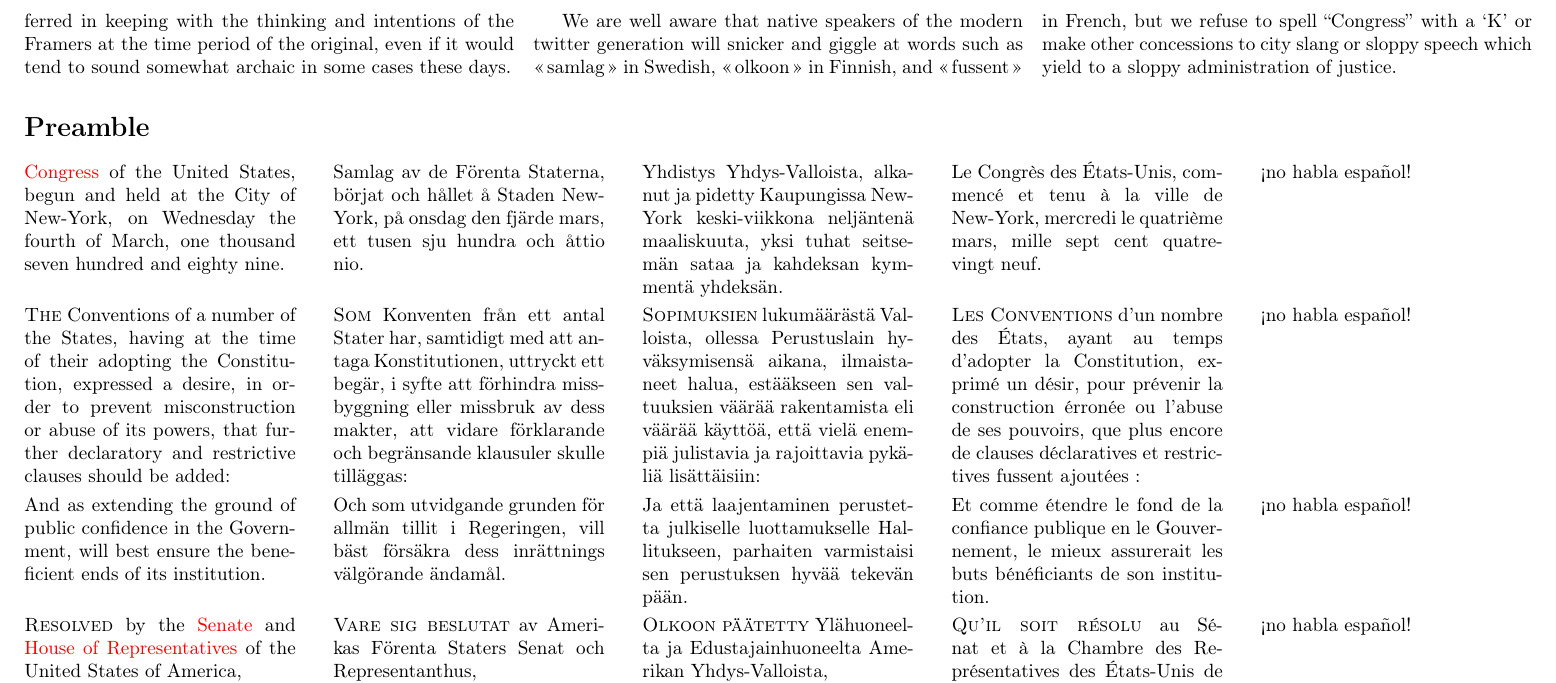
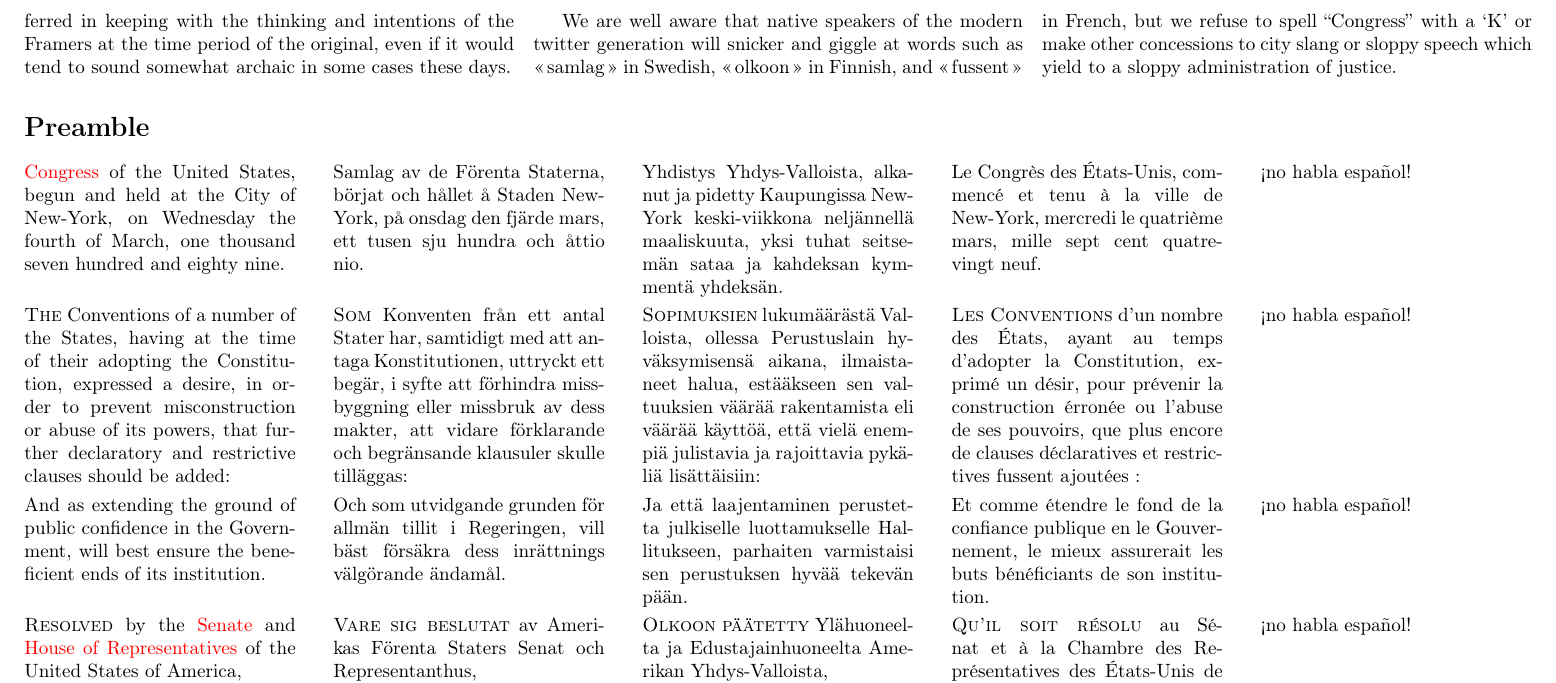
Before and after one commit to justinacolmena/bor, a LaTeX paper (bor.tex): part of page 2 of 12, cut so that both start at the same text. Compiled offline with pdfLaTeX.

Commit message:
fixed date; thieves had removed the word "vuonna" but did not fix the grammar to adjust for it

```diff
--- a/bor.tex
+++ b/bor.tex
@@ -61,7 +61,7 @@ The work of this translation is original and is hereby placed in the public doma
 \tblock
 {\Gls{congress} of the United States, begun and held at the City of New-York, on Wednesday the fourth of March, one thousand seven hundred and eighty nine.}
 {Samlag av de Förenta Staterna, börjat och hållet å Staden New-York, på onsdag den fjärde mars, ett tusen sju hundra och åttio nio.}
-{Yhdistys Yhdys-Valloista, alkanut ja pidetty Kaupungissa New-York keski-viikkona neljäntenä maaliskuuta, yksi tuhat seitsemän sataa ja kahdeksan kymmentä yhdeksän.}
+{Yhdistys Yhdys-Valloista, alkanut ja pidetty Kaupungissa New-York keski-viikkona neljännellä maaliskuuta, yksi tuhat seitsemän sataa ja kahdeksan kymmentä yhdeksän.}
 {Le Congrès des États-Unis, commencé et tenu à la ville de New-York, mercredi le quatrième mars, mille sept cent quatre-vingt neuf.}
 {!`no habla español!}
 
```
